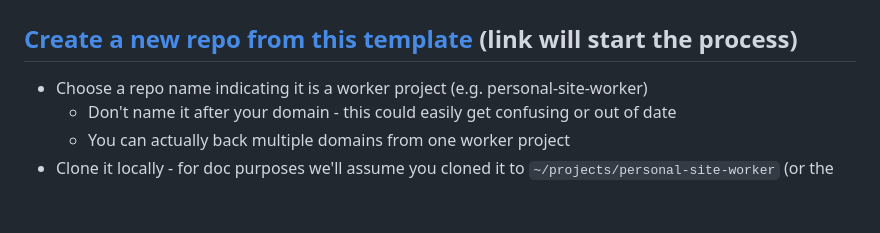
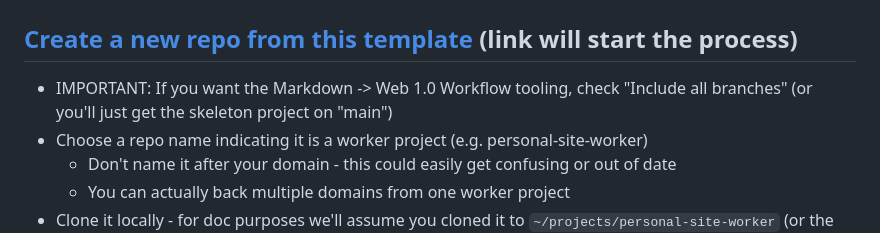
Before and after one commit to benn-herrera/personal-site-for-cost-of-domain, a Markdown page: ZERO_TO_LAUNCH.md, the part around the change. GitHub-like rendering; blank space fills up the shorter version.

Commit message:
added note about using all branches in the template repo.

```diff
--- a/ZERO_TO_LAUNCH.md
+++ b/ZERO_TO_LAUNCH.md
@@ -32,6 +32,7 @@ Your code editor likely has built-in git support, but the command line tools wil
 ## Create GitHub account (skip if you already have one appropriate for this project)
 
 ## [Create a new repo from this template](https://github.com/new?template_name=personal-site-for-cost-of-domain&template_owner=benn-herrera) (link will start the process)
+  * IMPORTANT: If you want the Markdown -> Web 1.0 Workflow tooling, check "Include all branches" (or you'll just get the skeleton project on "main")
   * Choose a repo name indicating it is a worker project (e.g. personal-site-worker)
     * Don't name it after your domain - this could easily get confusing or out of date
     * You can actually back multiple domains from one worker project
```
